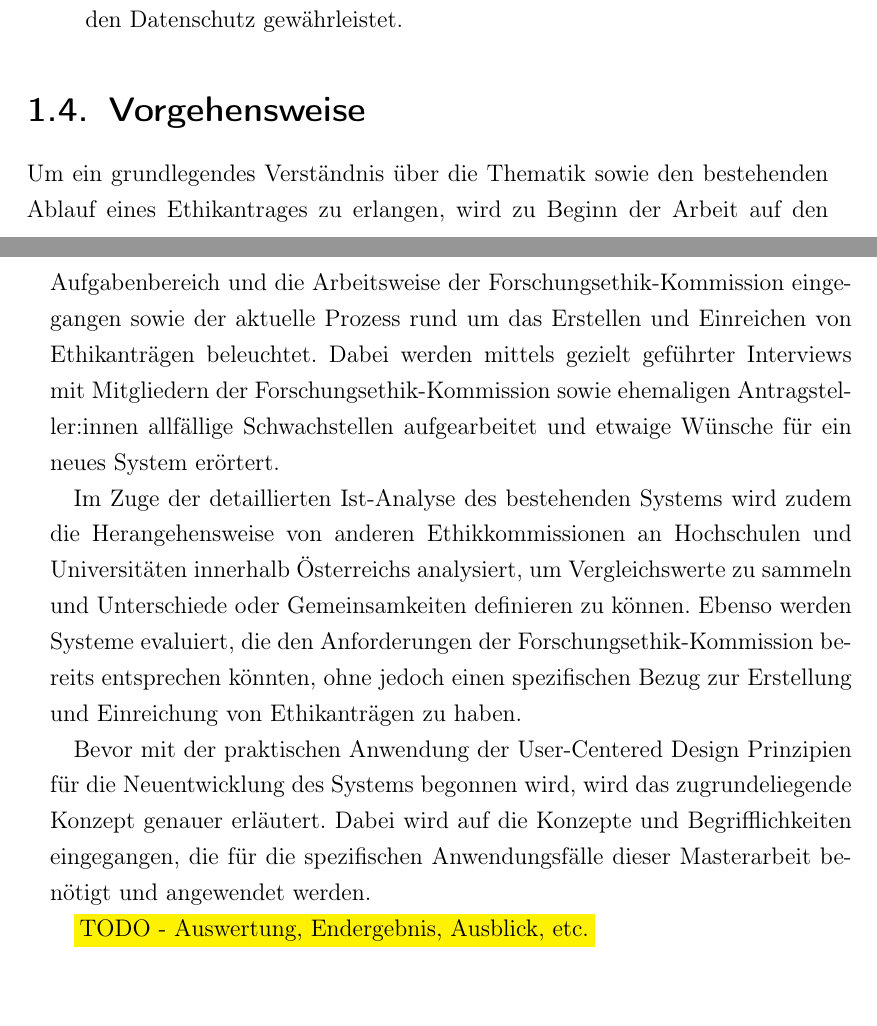
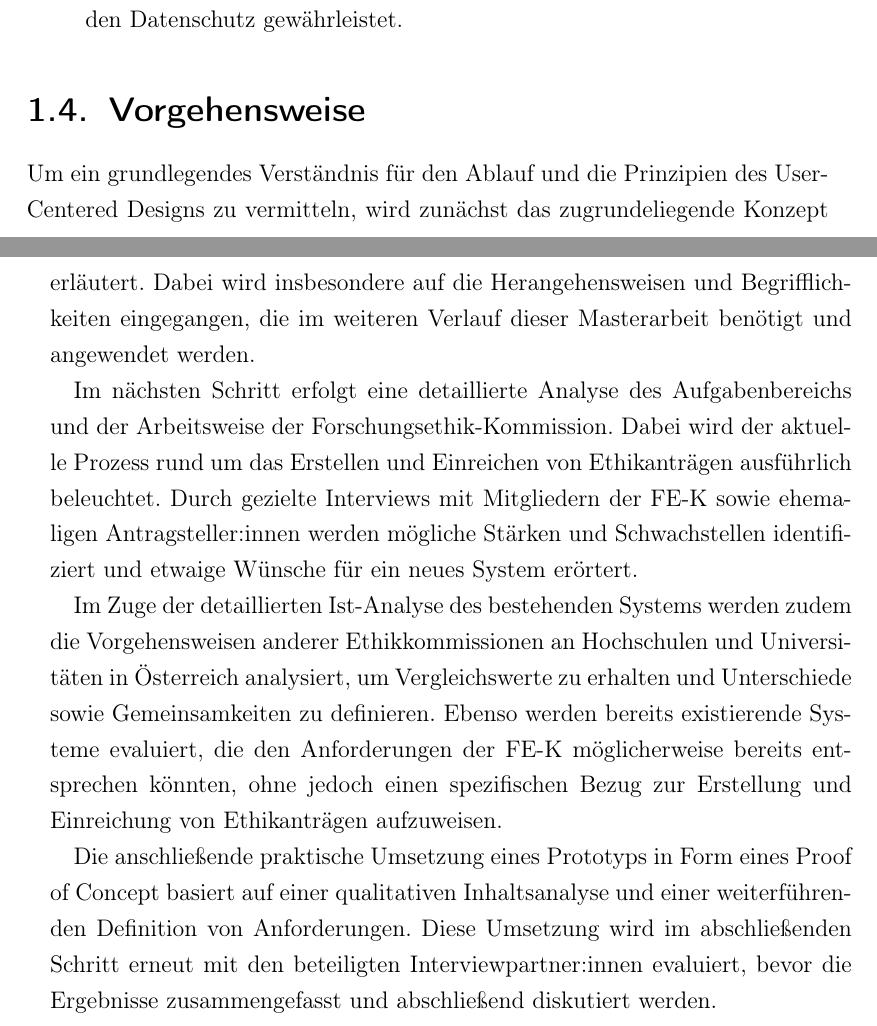
Before and after one commit to DominicLuidold/Master-Thesis, a LaTeX thesis (thesis/main.tex): two parts of pages 23 and 24 of 197, joined at a grey line, cut so that both start at the same text. Compiled offline with pdfLaTeX.

Commit message:
Finalize chapter 1

```diff
--- a/thesis/main.tex
+++ b/thesis/main.tex
@@ -258,13 +258,13 @@ Unabhängig davon lassen sich weitere Ergebnisse definieren, die aufgrund der ze
 \section{Vorgehensweise}
 \label{sec:vorgehensweise}
 
-Um ein grundlegendes Verständnis über die Thematik sowie den bestehenden Ablauf eines Ethikantrages zu erlangen, wird zu Beginn der Arbeit auf den Aufgabenbereich und die Arbeitsweise der \acl{fek} eingegangen sowie der aktuelle Prozess rund um das Erstellen und Einreichen von Ethikanträgen beleuchtet. Dabei werden mittels gezielt geführter Interviews mit Mitgliedern der \acl{fek} sowie ehemaligen Antragsteller:innen allfällige Schwachstellen aufgearbeitet und etwaige Wünsche für ein neues System erörtert.
-
-Im Zuge der detaillierten Ist-Analyse des bestehenden Systems wird zudem die Herangehensweise von anderen Ethikkommissionen an Hochschulen und Universitäten innerhalb Österreichs analysiert, um Vergleichswerte zu sammeln und Unterschiede oder Gemeinsamkeiten definieren zu können. Ebenso werden Systeme evaluiert, die den Anforderungen der \acl{fek} bereits entsprechen könnten, ohne jedoch einen spezifischen Bezug zur Erstellung und Einreichung von Ethikanträgen zu haben.
-
-Bevor mit der praktischen Anwendung der User-Centered Design Prinzipien für die Neuentwicklung des Systems begonnen wird, wird das zugrundeliegende Konzept genauer erläutert. Dabei wird auf die Konzepte und Begrifflichkeiten eingegangen, die für die spezifischen Anwendungsfälle dieser Masterarbeit benötigt und angewendet werden.
-
-\colorbox{yellow}{TODO - Auswertung, Endergebnis, Ausblick, etc.}
+Um ein grundlegendes Verständnis für den Ablauf und die Prinzipien des \acl{ucd}s zu vermitteln, wird zunächst das zugrundeliegende Konzept erläutert. Dabei wird insbesondere auf die Herangehensweisen und Begrifflichkeiten eingegangen, die im weiteren Verlauf dieser Masterarbeit benötigt und angewendet werden.
+
+Im nächsten Schritt erfolgt eine detaillierte Analyse des Aufgabenbereichs und der Arbeitsweise der \acl{fek}. Dabei wird der aktuelle Prozess rund um das Erstellen und Einreichen von Ethikanträgen ausführlich beleuchtet. Durch gezielte Interviews mit Mitgliedern der \ac{fek} sowie ehemaligen Antragsteller:innen werden mögliche Stärken und Schwachstellen identifiziert und etwaige Wünsche für ein neues System erörtert.
+
+Im Zuge der detaillierten Ist-Analyse des bestehenden Systems werden zudem die Vorgehensweisen anderer Ethikkommissionen an Hochschulen und Universitäten in Österreich analysiert, um Vergleichswerte zu erhalten und Unterschiede sowie Gemeinsamkeiten zu definieren. Ebenso werden bereits existierende Systeme evaluiert, die den Anforderungen der \ac{fek} möglicherweise bereits entsprechen könnten, ohne jedoch einen spezifischen Bezug zur Erstellung und Einreichung von Ethikanträgen aufzuweisen.
+
+Die anschließende praktische Umsetzung eines Prototyps in Form eines \acl{poc} basiert auf einer qualitativen Inhaltsanalyse und einer weiterführenden Definition von Anforderungen. Diese Umsetzung wird im abschließenden Schritt erneut mit den beteiligten Interviewpartner:innen evaluiert, bevor die Ergebnisse zusammengefasst und abschließend diskutiert werden.
 
 \cleardoublepage
 \chapter{User-Centered Design}
```
Also changed, not shown: thesis/main.tex (2 more changed lines).
